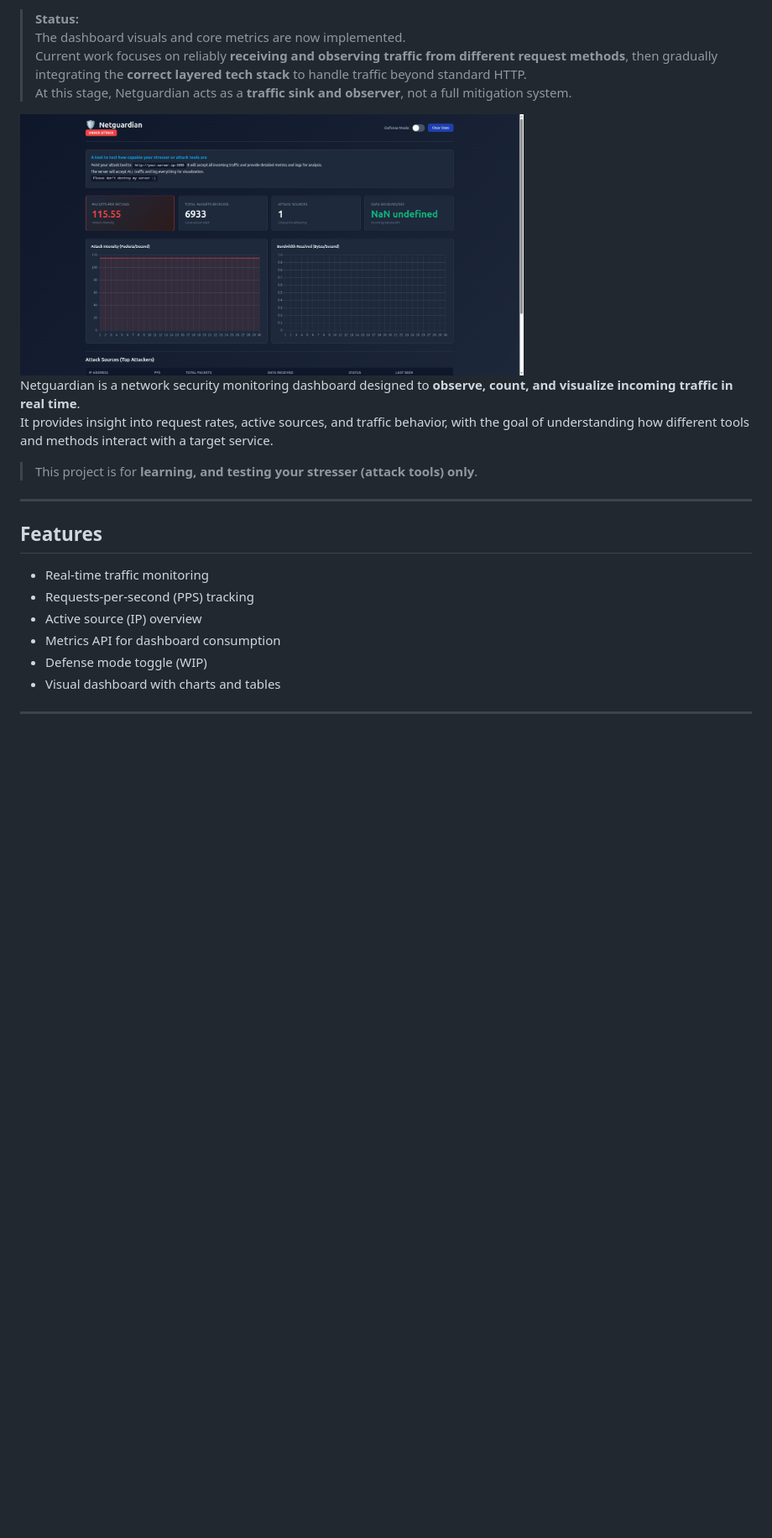
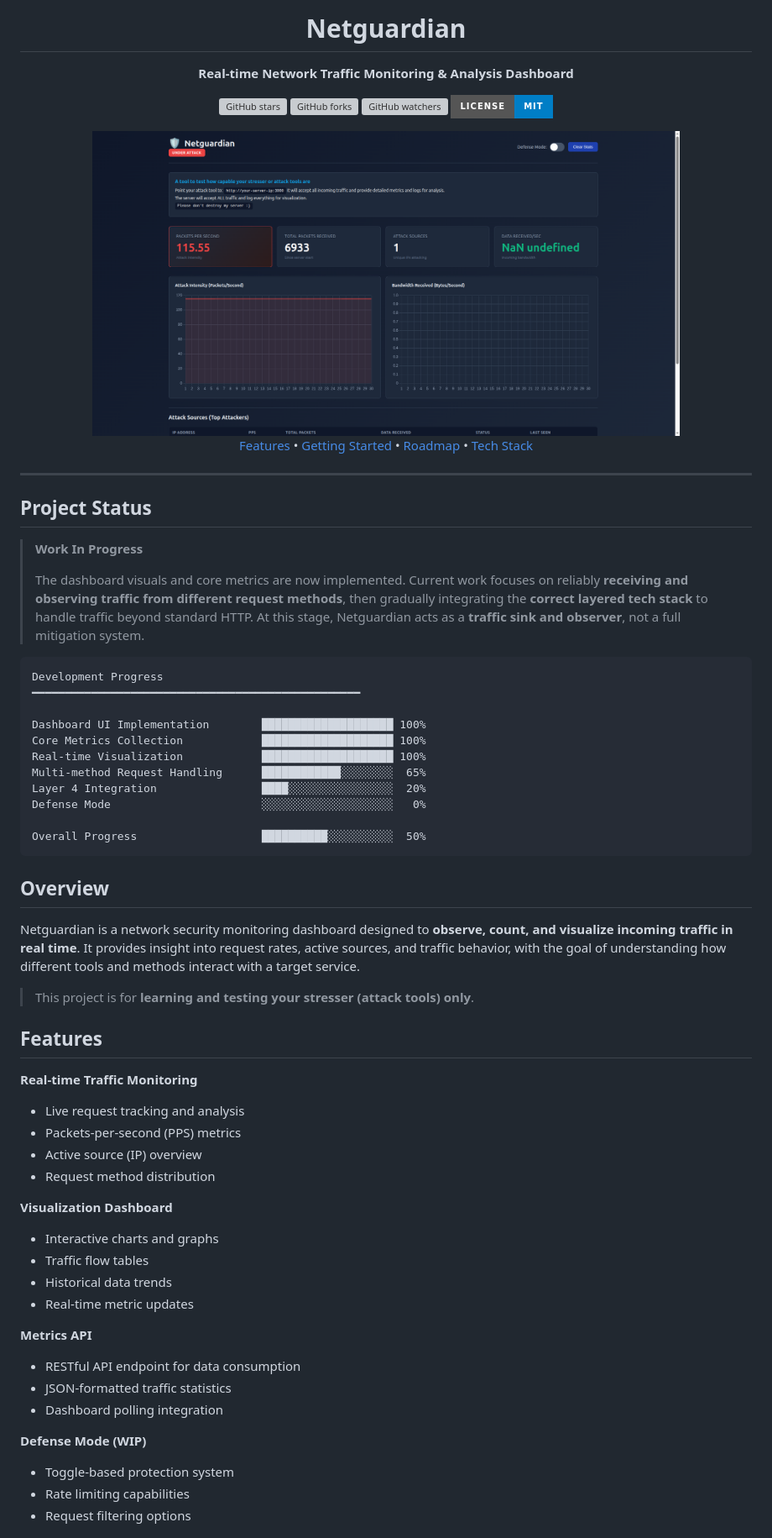
Before and after one commit to PromSereyreaksa/Netguardian, a Markdown page: README.md, the part around one of its changes. Shown at 84% size. Drawn GitHub-style; badges without logos; blank space fills up the shorter version; grey boxes are pictures that could not be loaded.

````diff
--- a/README.md
+++ b/README.md
@@ -4,25 +4,70 @@
 
-> **Status:**
-> The dashboard visuals and core metrics are now implemented.
-> Current work focuses on reliably **receiving and observing traffic from different request methods**, then gradually integrating the **correct layered tech stack** to handle traffic beyond standard HTTP.
-> At this stage, Netguardian acts as a **traffic sink and observer**, not a full mitigation system.
+# Netguardian
 
-<img src="public/pic-1.png" alt="Dashboard Screenshot" width="600">
+**Real-time Network Traffic Monitoring & Analysis Dashboard**
 
-Netguardian is a network security monitoring dashboard designed to **observe, count, and visualize incoming traffic in real time**.
-It provides insight into request rates, active sources, and traffic behavior, with the goal of understanding how different tools and methods interact with a target service.
+[![GitHub stars](https://img.shields.io/github/stars/PromSereyreaksa/netguardian?style=for-the-badge&logo=github)](https://github.com/PromSereyreaksa/netguardian/stargazers)
+[![GitHub forks](https://img.shields.io/github/forks/PromSereyreaksa/netguardian?style=for-the-badge&logo=github)](https://github.com/PromSereyreaksa/netguardian/network/members)
+[![GitHub watchers](https://img.shields.io/github/watchers/PromSereyreaksa/netguardian?style=for-the-badge&logo=github)](https://github.com/PromSereyreaksa/netguardian/watchers)
+[![License](https://img.shields.io/badge/License-MIT-blue.svg?style=for-the-badge)](LICENSE)
 
-> This project is for **learning, and testing your stresser (attack tools) only**.
+<img src="public/pic-1.png" alt="Dashboard Screenshot" width="700">
+
+
+
+[Features](#features) • [Getting Started](#getting-started) • [Roadmap](#roadmap) • [Tech Stack](#tech-stack)
+
+</div>
 
 ---
 
+## Project Status
+
+> **Work In Progress**
+>
+> The dashboard visuals and core metrics are now implemented. Current work focuses on reliably **receiving and observing traffic from different request methods**, then gradually integrating the **correct layered tech stack** to handle traffic beyond standard HTTP. At this stage, Netguardian acts as a **traffic sink and observer**, not a full mitigation system.
+
+```
+Development Progress
+━━━━━━━━━━━━━━━━━━━━━━━━━━━━━━━━━━━━━━━━━━━━━━━━━━
+
+Dashboard UI Implementation        ████████████████████ 100%
+Core Metrics Collection            ████████████████████ 100%
+Real-time Visualization            ████████████████████ 100%
+Multi-method Request Handling      ████████████░░░░░░░░  65%
+Layer 4 Integration                ████░░░░░░░░░░░░░░░░  20%
+Defense Mode                       ░░░░░░░░░░░░░░░░░░░░   0%
+
+Overall Progress                   ██████████░░░░░░░░░░  50%
+```
+
+## Overview
+
+Netguardian is a network security monitoring dashboard designed to **observe, count, and visualize incoming traffic in real time**. It provides insight into request rates, active sources, and traffic behavior, with the goal of understanding how different tools and methods interact with a target service.
+
+> This project is for **learning and testing your stresser (attack tools) only**.
+
 ## Features
 
-- Real-time traffic monitoring
-- Requests-per-second (PPS) tracking
+**Real-time Traffic Monitoring**
+- Live request tracking and analysis
+- Packets-per-second (PPS) metrics
 - Active source (IP) overview
-- Metrics API for dashboard consumption
-- Defense mode toggle (WIP)
-- Visual dashboard with charts and tables
+- Request method distribution
 
----
+**Visualization Dashboard**
+- Interactive charts and graphs
+- Traffic flow tables
+- Historical data trends
+- Real-time metric updates
+
+**Metrics API**
+- RESTful API endpoint for data consumption
+- JSON-formatted traffic statistics
+- Dashboard polling integration
+
+**Defense Mode (WIP)**
+- Toggle-based protection system
+- Rate limiting capabilities
+- Request filtering options
+
````
Also changed, not shown: other parts of README.md (+127 -60 lines).
